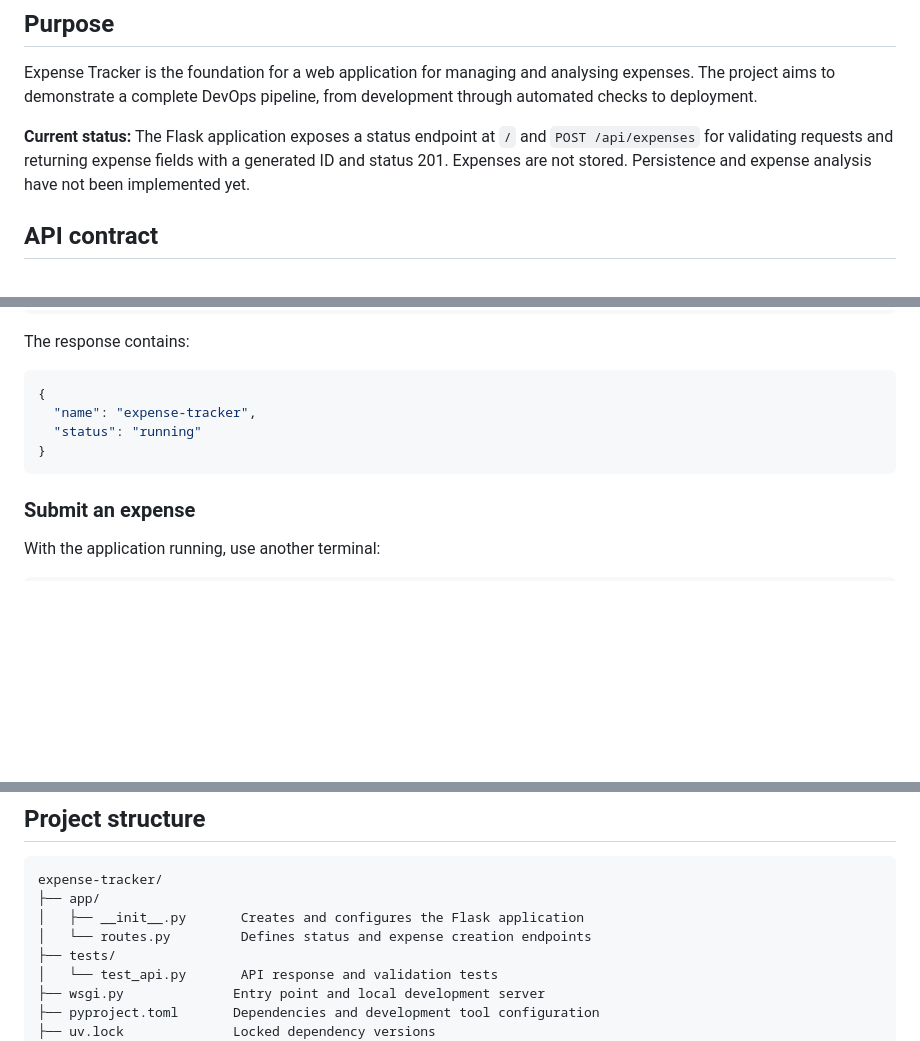
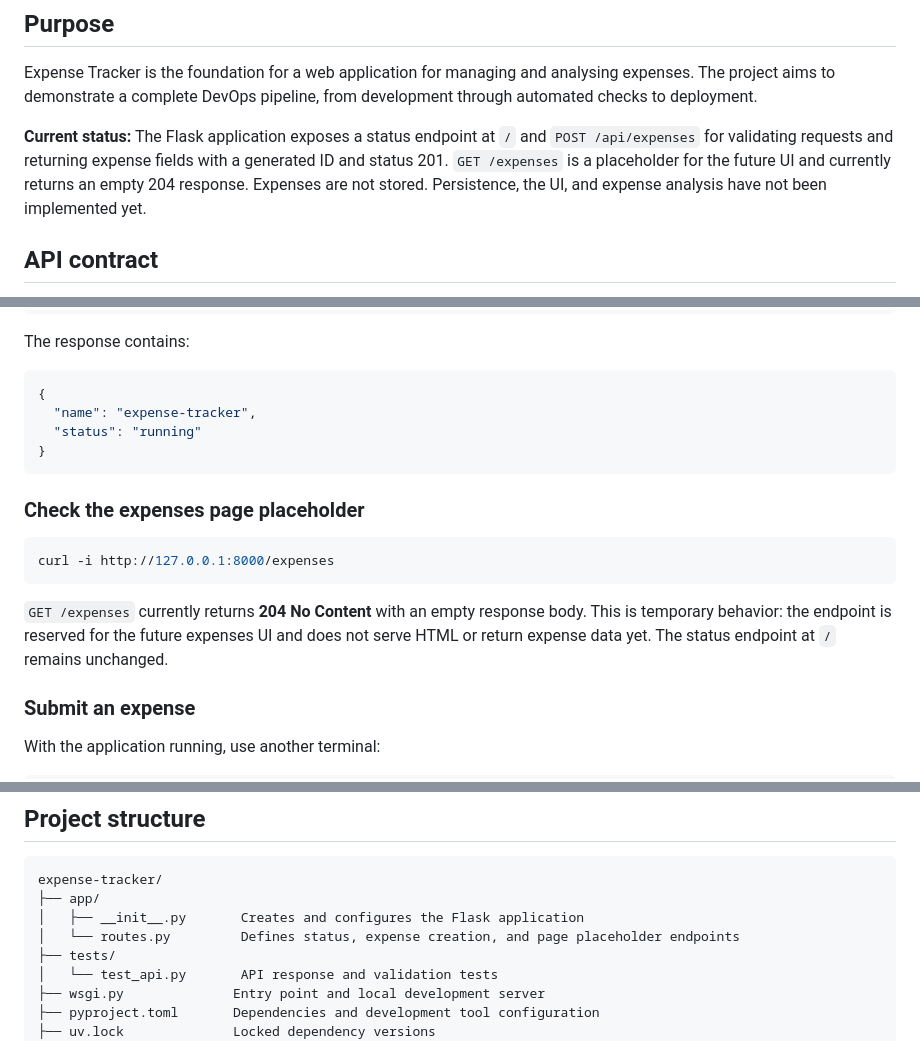
Before and after one commit to michal-wq/expense-tracker, a Markdown page: README.md, 3 parts joined by grey strips. Rendered like a GitHub page; blank space fills up the shorter version.

Commit message:
docs(ui): document expenses endpoint placeholder

````diff
--- a/README.md
+++ b/README.md
@@ -8,8 +8,9 @@ development through automated checks to deployment.
 
 **Current status:** The Flask application exposes a status endpoint at `/` and
 `POST /api/expenses` for validating requests and returning expense fields with a
-generated ID and status 201. Expenses are not stored. Persistence and expense
-analysis have not been implemented yet.
+generated ID and status 201. `GET /expenses` is a placeholder for the future UI
+and currently returns an empty 204 response. Expenses are not stored. Persistence,
+the UI, and expense analysis have not been implemented yet.
 
 ## API contract
 
@@ -78,6 +79,17 @@ The response contains:
 }
 ```
 
+### Check the expenses page placeholder
+
+```bash
+curl -i http://127.0.0.1:8000/expenses
+```
+
+`GET /expenses` currently returns **204 No Content** with an empty response body.
+This is temporary behavior: the endpoint is reserved for the future expenses UI
+and does not serve HTML or return expense data yet. The status endpoint at `/`
+remains unchanged.
+
 ### Submit an expense
 
 With the application running, use another terminal:
@@ -110,7 +122,7 @@ a valid `YYYY-MM-DD` date. Invalid requests return **400** with a JSON `error` f
 expense-tracker/
 ├── app/
 │   ├── __init__.py       Creates and configures the Flask application
-│   └── routes.py         Defines status and expense creation endpoints
+│   └── routes.py         Defines status, expense creation, and page placeholder endpoints
 ├── tests/
 │   └── test_api.py       API response and validation tests
 ├── wsgi.py              Entry point and local development server
````
